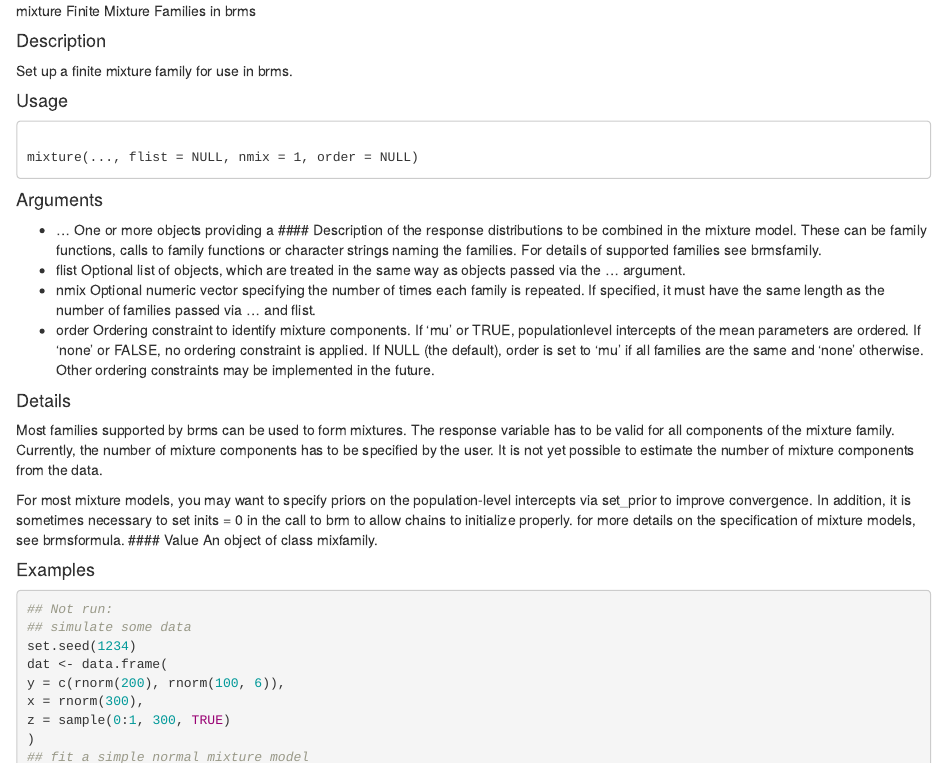
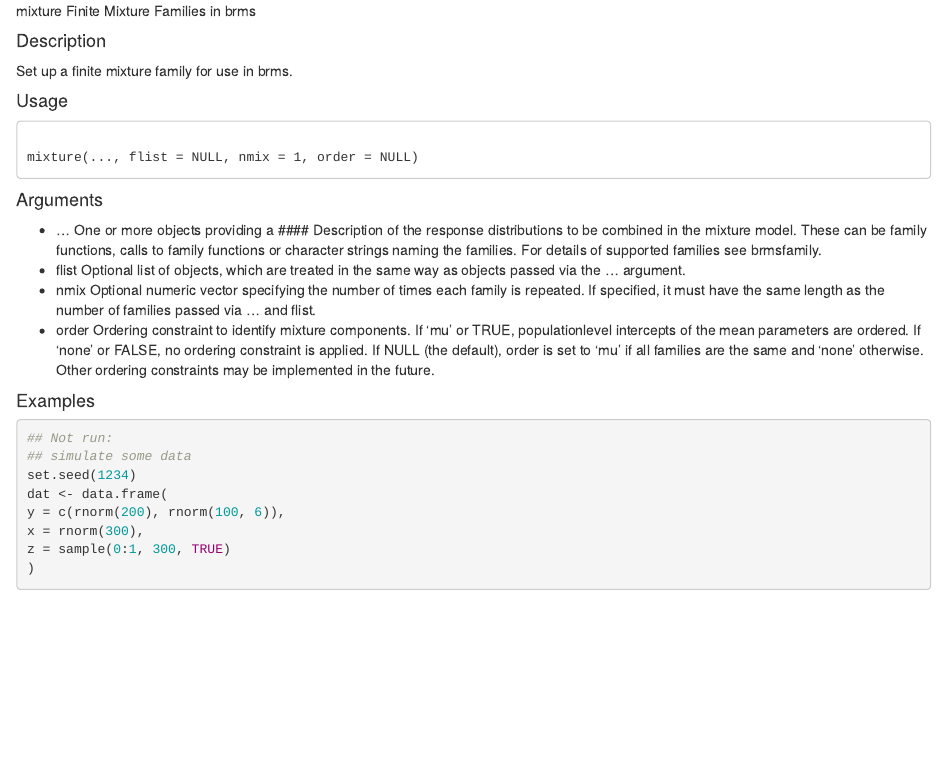
Before and after one commit to DragonflyStats/FloodHydro, an R Markdown document (mixture.Rmd): the page in a window 1100 px wide, from its top. Rendered offline with R 4.5, knitr and Pandoc, with nearby package versions; some code elsewhere in the file could not run offline.

Commit message:
Update mixture.Rmd

````diff
--- a/mixture.Rmd
+++ b/mixture.Rmd
@@ -17,18 +17,7 @@
 * nmix Optional numeric vector specifying the number of times each family is repeated. If specified, it must have the same length as the number of families passed via ... and flist.
 * order Ordering constraint to identify mixture components. If 'mu' or TRUE, populationlevel intercepts of the mean parameters are ordered. If 'none' or FALSE, no ordering constraint is applied. If NULL (the default), order is set to 'mu' if all families are the same and 'none' otherwise. Other ordering constraints may be implemented in the future.
 
-#### Details
-Most families supported by brms can be used to form mixtures. The response variable has to be
-valid for all components of the mixture family. Currently, the number of mixture components has to
-be specified by the user. It is not yet possible to estimate the number of mixture components from
-the data.
 
-For most mixture models, you may want to specify priors on the population-level intercepts via
-set_prior to improve convergence. In addition, it is sometimes necessary to set inits = 0 in the
-call to brm to allow chains to initialize properly.
-for more details on the specification of mixture models, see brmsformula.
-#### Value
-An object of class mixfamily.
 
 #### Examples
 ```{r}
````
Also changed, not shown: mixture.Rmd (15 more changed lines).
